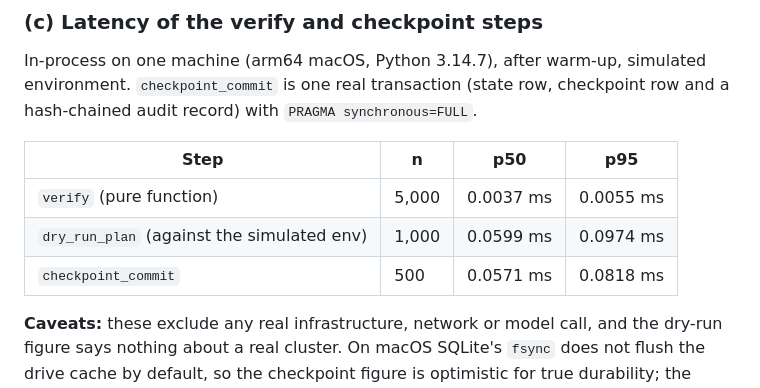
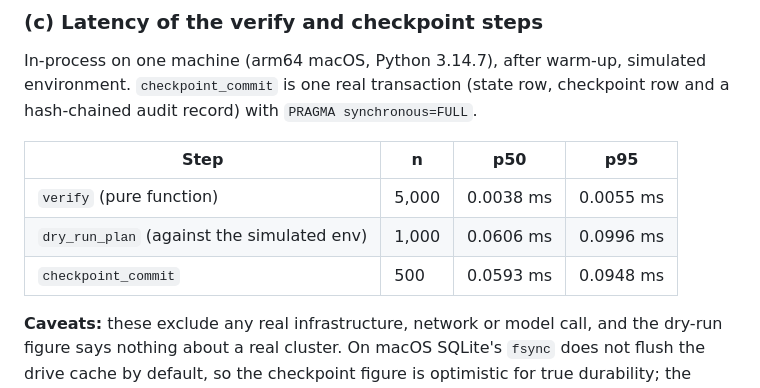
Before and after one commit to PlainJane20/blast-door, a Markdown page: README.md, the part around the change. GitHub-like rendering.

Commit message:
README: latency table now matches the committed evals/results/latency.json
Co-Authored-By: Claude Sonnet 5.5 <noreply@anthropic.com>

```diff
--- a/README.md
+++ b/README.md
@@ -177,9 +177,9 @@ a hash-chained audit record) with `PRAGMA synchronous=FULL`.
 
 | Step | n | p50 | p95 |
 |---|---|---|---|
-| `verify` (pure function) | 5,000 | 0.0037 ms | 0.0055 ms |
-| `dry_run_plan` (against the simulated env) | 1,000 | 0.0599 ms | 0.0974 ms |
-| `checkpoint_commit` | 500 | 0.0571 ms | 0.0818 ms |
+| `verify` (pure function) | 5,000 | 0.0038 ms | 0.0055 ms |
+| `dry_run_plan` (against the simulated env) | 1,000 | 0.0606 ms | 0.0996 ms |
+| `checkpoint_commit` | 500 | 0.0593 ms | 0.0948 ms |
 
 **Caveats:** these exclude any real infrastructure, network or model call, and the
 dry-run figure says nothing about a real cluster. On macOS SQLite's `fsync` does not
```
